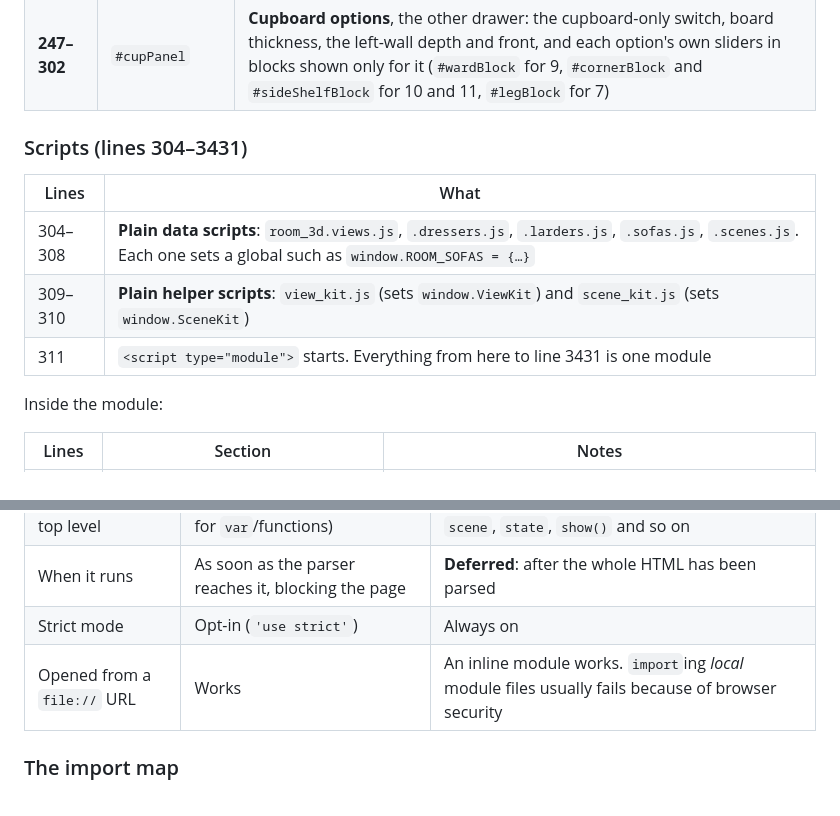
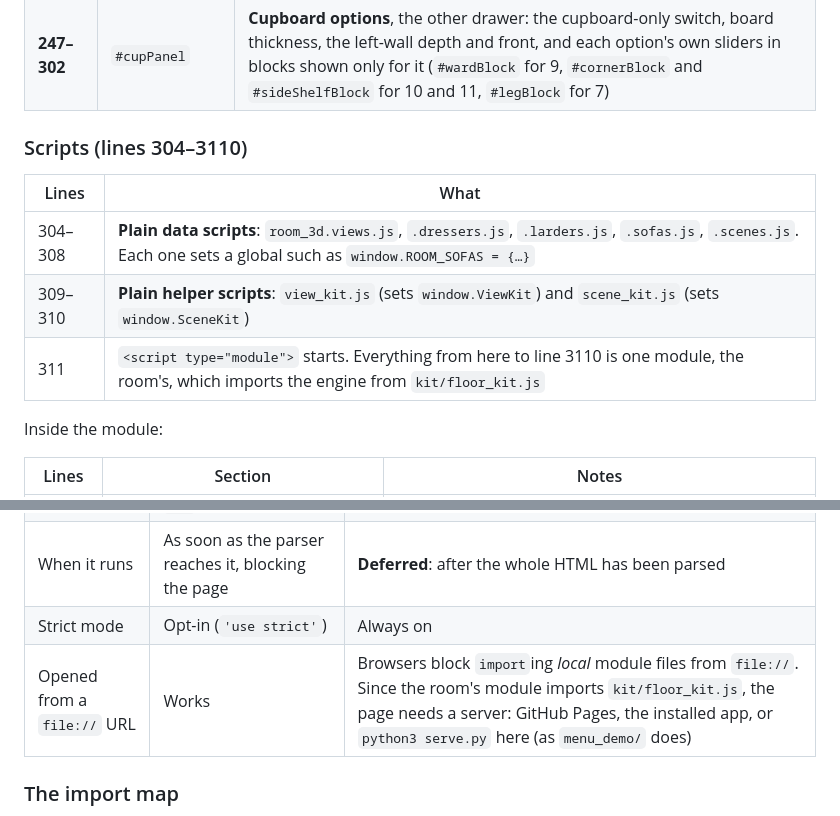
Before and after one commit to andrewrobinson/plans, a Markdown page: room_3d_ui_guide.md, 2 parts joined by grey strips. GitHub-like rendering.

```diff
--- a/room_3d_ui_guide.md
+++ b/room_3d_ui_guide.md
@@ -49,13 +50,13 @@ The HTML only lays out the controls. It contains no logic.
 | 239–245 | `#about` | The description text (`#summary`), which JS fills in |
 | **247–302** | `#cupPanel` | **Cupboard options**, the other drawer: the cupboard-only switch, board thickness, the left-wall depth and front, and each option's own sliders in blocks shown only for it (`#wardBlock` for 9, `#cornerBlock` and `#sideShelfBlock` for 10 and 11, `#legBlock` for 7) |
 
-### Scripts (lines 304–3431)
+### Scripts (lines 304–3110)
 
 | Lines | What |
 |---|---|
 | 304–308 | **Plain data scripts**: `room_3d.views.js`, `.dressers.js`, `.larders.js`, `.sofas.js`, `.scenes.js`. Each one sets a global such as `window.ROOM_SOFAS = {…}` |
 | 309–310 | **Plain helper scripts**: `view_kit.js` (sets `window.ViewKit`) and `scene_kit.js` (sets `window.SceneKit`) |
-| 311 | `<script type="module">` starts. Everything from here to line 3431 is one module |
+| 311 | `<script type="module">` starts. Everything from here to line 3110 is one module, the room's, which imports the engine from `kit/floor_kit.js` |
 
 Inside the module:
 
@@ -438,7 +449,7 @@ A normal `<script>` and a `<script type="module">` differ as follows:
 | Variables at the top level | Become globals (on `window` for `var`/functions) | **Private to the module**. Other scripts can't see `scene`, `state`, `show()` and so on |
 | When it runs | As soon as the parser reaches it, blocking the page | **Deferred**: after the whole HTML has been parsed |
 | Strict mode | Opt-in (`'use strict'`) | Always on |
-| Opened from a `file://` URL | Works | An inline module works. `import`ing *local* module files usually fails because of browser security |
+| Opened from a `file://` URL | Works | Browsers block `import`ing *local* module files from `file://`. Since the room's module imports `kit/floor_kit.js`, the page needs a server: GitHub Pages, the installed app, or `python3 serve.py` here (as `menu_demo/` does) |
 
 ### The import map
 
```
Also changed, not shown: other parts of room_3d_ui_guide.md (+46 -34 lines), PLAN.md (+2 -1 lines), REFACTOR_PLAN.md (+26 -5 lines).
